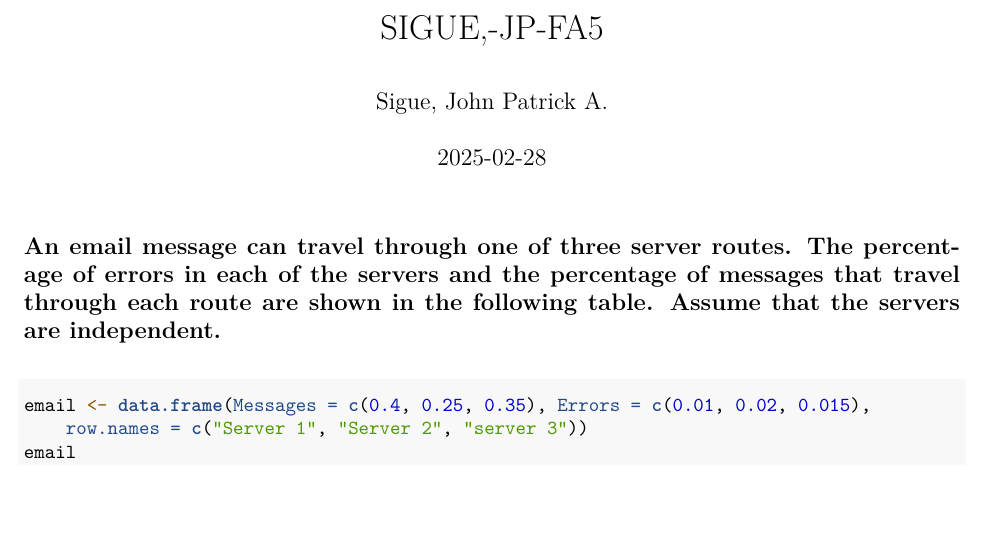
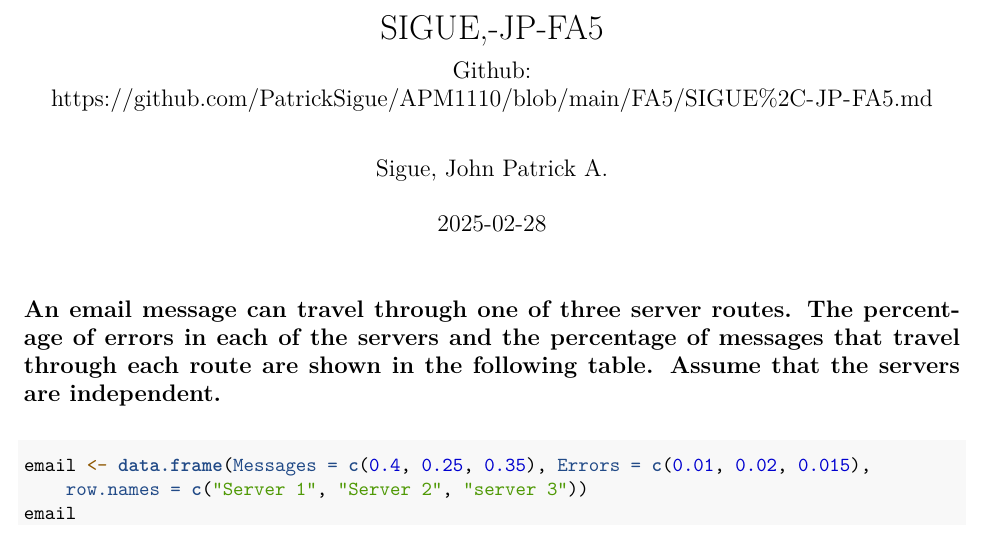
Before and after one commit to PatrickSigue/APM1110, an R Markdown document (FA5/SIGUE,-JP-FA5.Rmd): part of page 1 of 4, cut so that both start at the same text. The pictures show the output file FA5/SIGUE,-JP-FA5.pdf that the author committed with the source.

Commit message:
Add files via upload

```diff
--- a/FA5/SIGUE,-JP-FA5.Rmd
+++ b/FA5/SIGUE,-JP-FA5.Rmd
@@ -1,5 +1,6 @@
 ---
 title: "SIGUE,-JP-FA5"
+subtitle: "Github: https://github.com/PatrickSigue/APM1110/blob/main/FA5/SIGUE%2C-JP-FA5.md"
 author: "Sigue, John Patrick A."
 date: "2025-02-28"
 output: md_document
```
Also changed, not shown: FA5/SIGUE,-JP-FA5.pdf.
